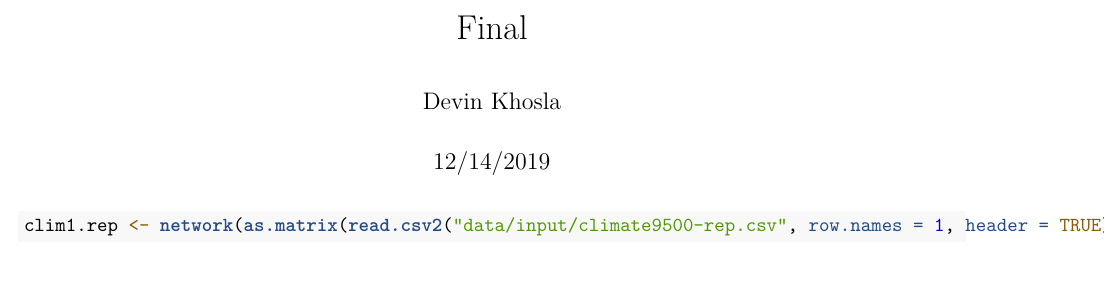
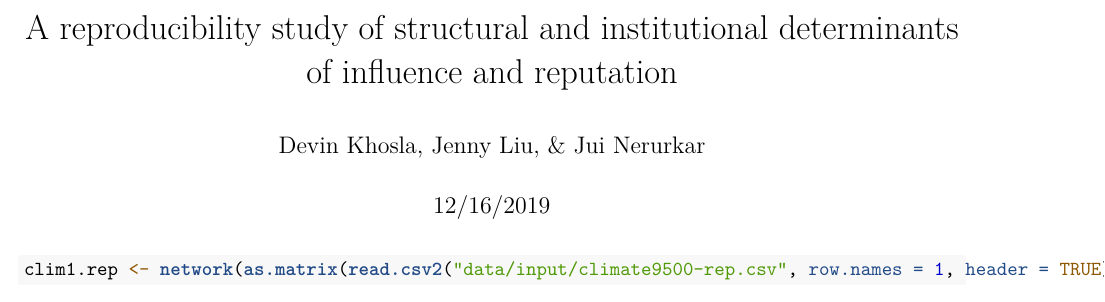
Before and after one commit to juinerurkar/Networks_Project, an R Markdown document (Final.Rmd): part of page 1 of 3, cut at the place of the change, the shorter picture padded with empty space. Rendered offline with R 4.5, knitr and Pandoc, then LaTeX, with nearby package versions; some code elsewhere in the file could not run offline.

Commit message:
edits to rmd

```diff
--- a/Final.Rmd
+++ b/Final.Rmd
@@ -1,7 +1,7 @@
 ---
-title: "Final"
-author: "Devin Khosla"
-date: "12/14/2019"
+title: "A reproducibility study of structural and institutional determinants of influence and reputation"
+author: "Devin Khosla, Jenny Liu, & Jui Nerurkar"
+date: "12/16/2019"
 output: pdf_document
 ---
 
```
